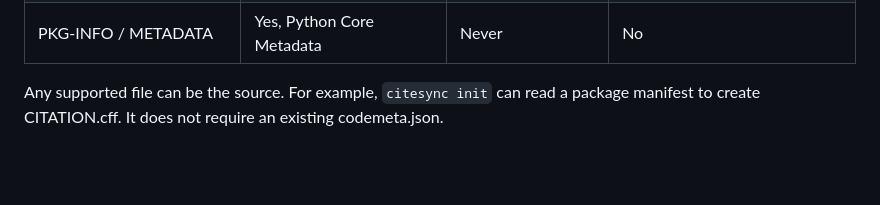
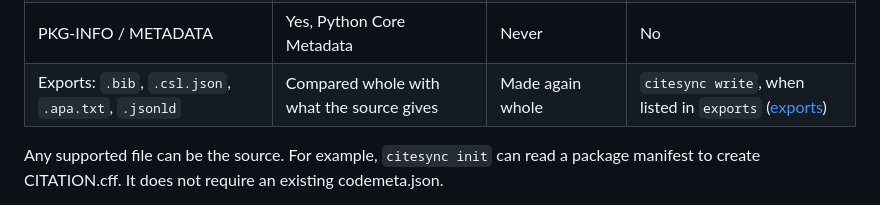
Before and after one commit to simonvanlierde/citesync, a Markdown page: docs/formats.md, the part around the change. Rendered like a GitHub page; blank space fills up the shorter version.

Commit message:
docs(formats): add the export files to the table
Signed-off-by: Simon van Lierde <90462640+simonvanlierde@users.noreply.github.com>

```diff
--- a/docs/formats.md
+++ b/docs/formats.md
@@ -13,6 +13,7 @@ Reading, updating and creating a file are separate operations:
 | DESCRIPTION | Yes, static R package metadata | Never | No |
 | Project.toml / JuliaProject.toml | Yes, Julia metadata | Never | No |
 | PKG-INFO / METADATA | Yes, Python Core Metadata | Never | No |
+| Exports: `.bib`, `.csl.json`, `.apa.txt`, `.jsonld` | Compared whole with what the source gives | Made again whole | `citesync write`, when listed in `exports` ([exports](export.md)) |
 
 Any supported file can be the source. For example, `citesync init` can read a package manifest
 to create CITATION.cff. It does not require an existing codemeta.json.
```
